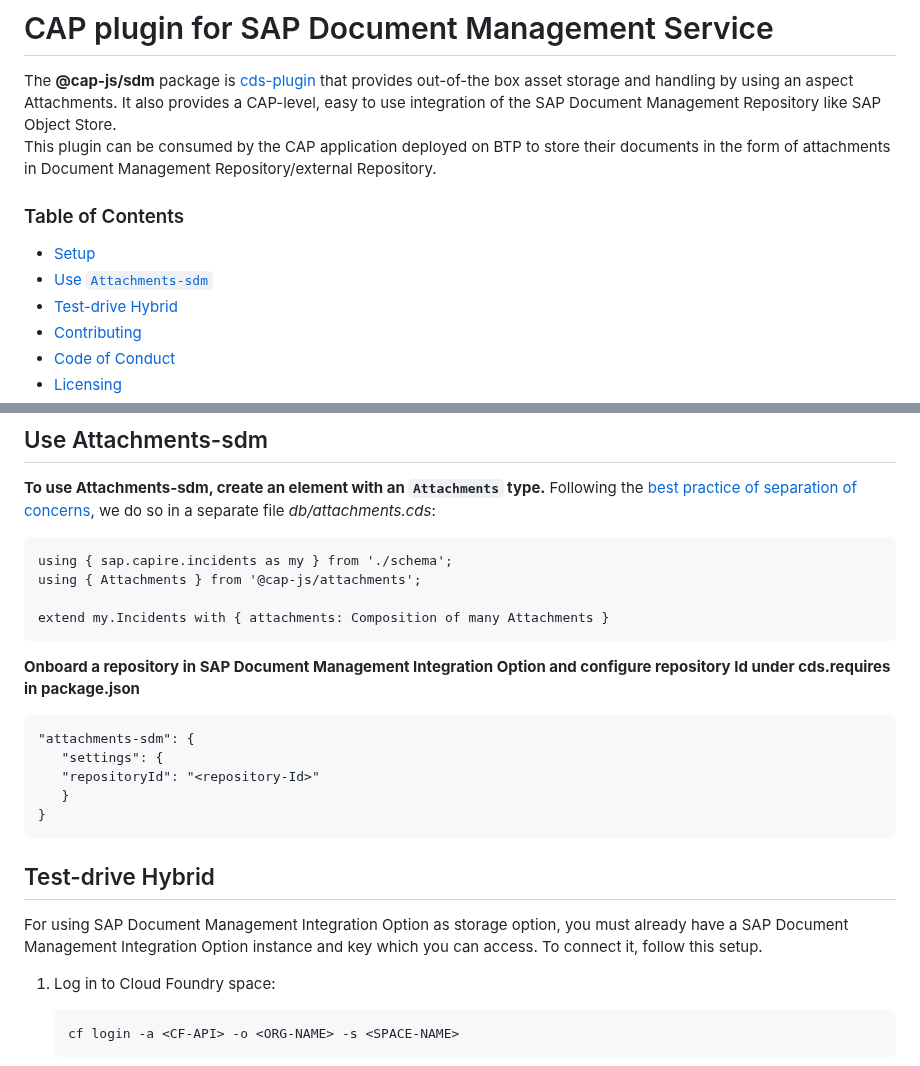
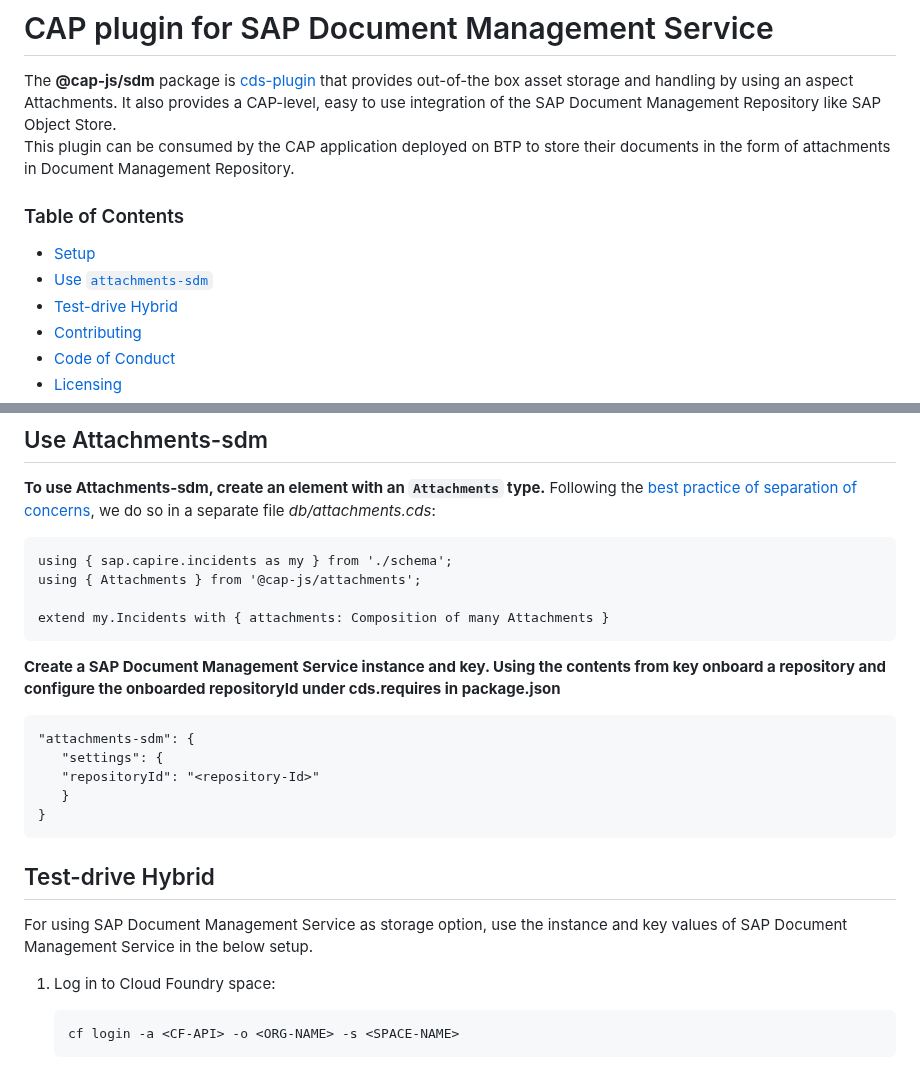
Before and after one commit to cap-js/sdm, a Markdown page: README.md, 2 parts joined by grey strips. Drawn GitHub-style.

Commit message:
Review comments

````diff
--- a/README.md
+++ b/README.md
@@ -1,12 +1,12 @@
 # CAP plugin for SAP Document Management Service
 
 The **@cap-js/sdm** package is [cds-plugin](https://cap.cloud.sap/docs/node.js/cds-plugins#cds-plugin-packages) that provides out-of-the box asset storage and handling by using an aspect Attachments. It also provides a CAP-level, easy to use integration of the SAP Document Management Repository like SAP Object Store.
-This plugin can be consumed by the CAP application deployed on BTP to store their documents in the form of attachments in Document Management Repository/external Repository.
+This plugin can be consumed by the CAP application deployed on BTP to store their documents in the form of attachments in Document Management Repository.
 
 ### Table of Contents
 
 - [Setup](#setup)
-- [Use `Attachments-sdm`](#use-attachments-sdm)
+- [Use `attachments-sdm`](#use-attachments-sdm)
 - [Test-drive Hybrid](#test-drive-hybrid)
 - [Contributing](#contributing)
 - [Code of Conduct](#code-of-conduct)
@@ -36,7 +36,7 @@ using { Attachments } from '@cap-js/attachments';
 extend my.Incidents with { attachments: Composition of many Attachments }
 ```
 
-**Onboard a repository in SAP Document Management Integration Option and configure repository Id under cds.requires in package.json**
+**Create a SAP Document Management Service instance and key. Using the contents from key onboard a repository and configure the onboarded repositoryId under cds.requires in package.json**
 
 ```
 "attachments-sdm": {
@@ -48,7 +48,7 @@ extend my.Incidents with { attachments: Composition of many Attachments }
 
 ## Test-drive Hybrid
 
-For using SAP Document Management Integration Option as storage option, you must already have a SAP Document Management Integration Option instance and key which you can access. To connect it, follow this setup.
+For using SAP Document Management Service as storage option, use the instance and key values of SAP Document Management Service in the below setup.
 
 1. Log in to Cloud Foundry space:
 
````
